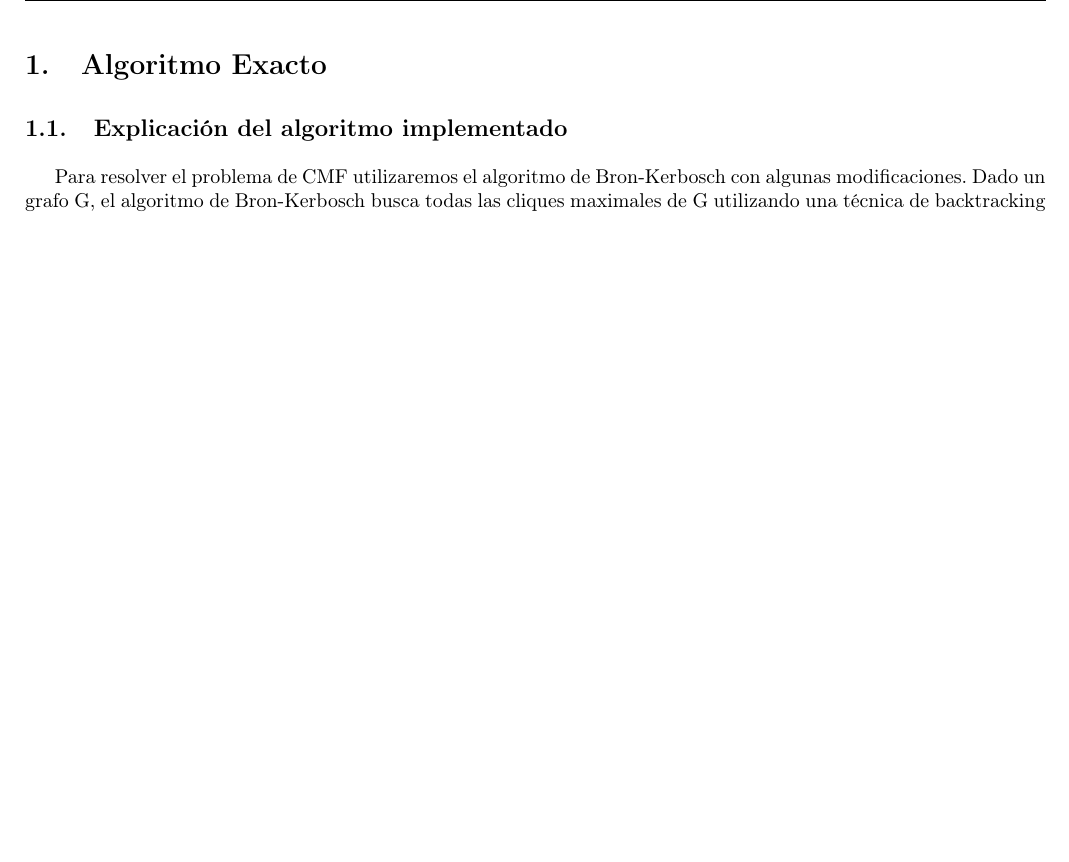
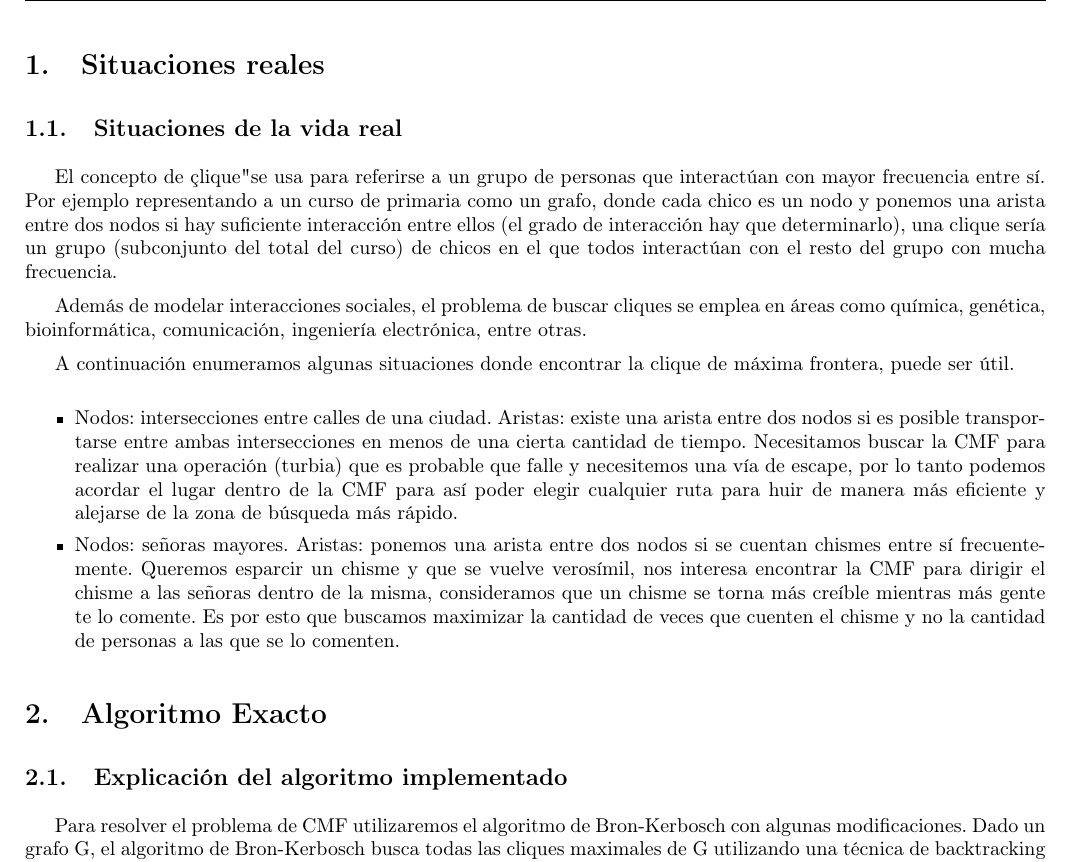
Before and after one commit to mnsantos/algoIII-TP3, a LaTeX document (informe/informe.tex): part of page 2 of 12 before the commit and part of page 2 of 13 after it, cut at the place of the change, the shorter picture padded with empty space. Compiled offline with pdfLaTeX; a LaTeX package or settings file that is missing is left out.

Commit message:
informe tex con todo agregado

```diff
--- a/informe/informe.tex
+++ b/informe/informe.tex
@@ -127,6 +127,9 @@
 
 \newpage
 
+\section{Situaciones reales}
+\input{situacionesReales/reales.tex}
+
 \section{Algoritmo Exacto}
 \input{exacto/exacto.tex}
 
```
